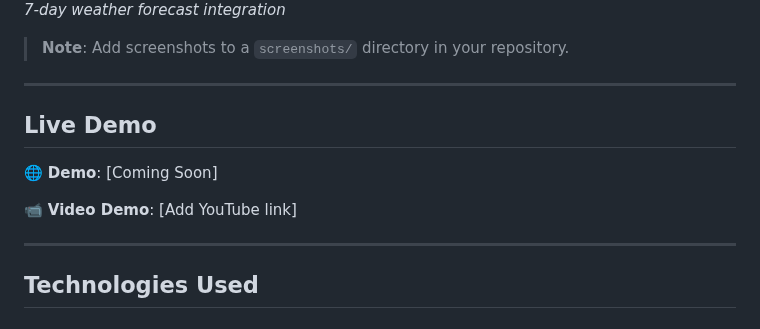
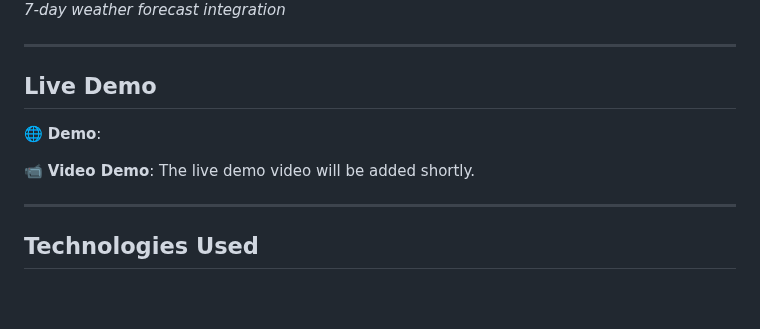
Before and after one commit to Winston-watt-page/Intelligent-Soil-and-Climate-Aware-Farming-System, a Markdown page: README.md, the part around the change. Drawn GitHub-style; blank space fills up the shorter version.

Commit message:
Revise demo information and clean up README
Updated demo section and removed note about screenshots.

```diff
--- a/README.md
+++ b/README.md
@@ -150,15 +150,13 @@ python app.py
 ![Weather](screenshots/Weather.png)
 *7-day weather forecast integration*
 
-> **Note**: Add screenshots to a `screenshots/` directory in your repository.
-
 ---
 
 ## Live Demo
 
-🌐 **Demo**: [Coming Soon]
+🌐 **Demo**:
 
-📹 **Video Demo**: [Add YouTube link]
+📹 **Video Demo**: The live demo video will be added shortly.
 
 ---
 
```
